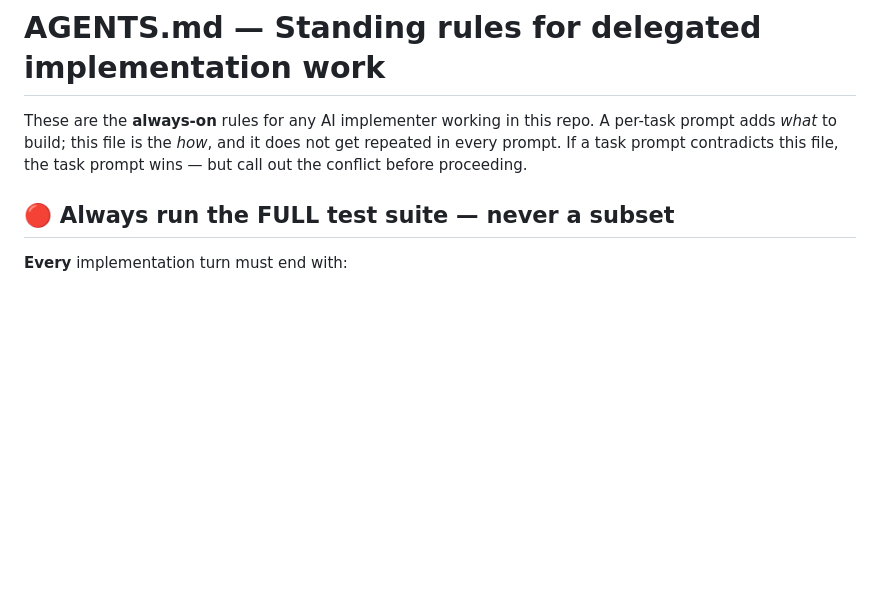
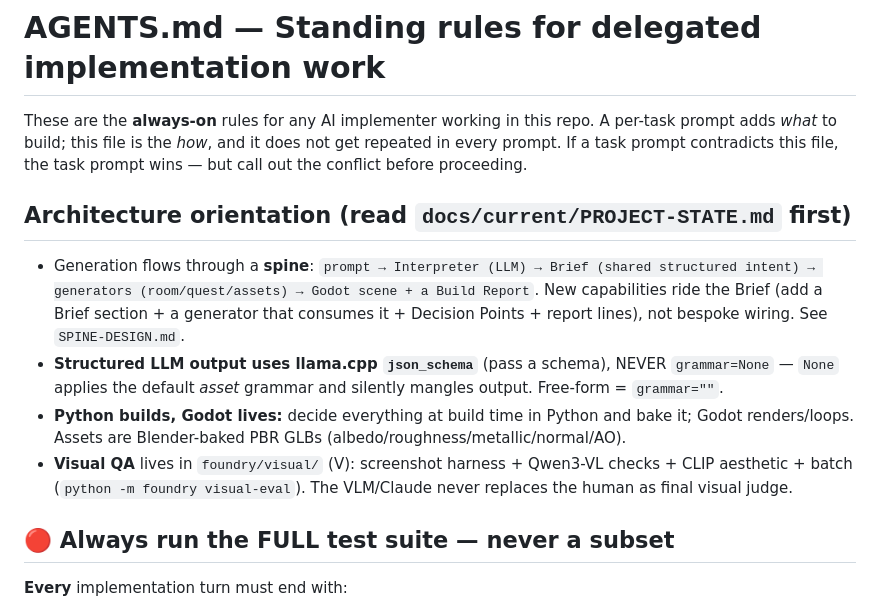
Before and after one commit to AgentAtelier/legendary-happiness, a Markdown page: AGENTS.md, the part around the change. GitHub-like rendering; blank space fills up the shorter version.

```diff
--- a/AGENTS.md
+++ b/AGENTS.md
@@ -3,6 +3,19 @@
 These are the **always-on** rules for any AI implementer working in this repo. A per-task prompt
 adds *what* to build; this file is the *how*, and it does not get repeated in every prompt. If a task
 prompt contradicts this file, the task prompt wins — but call out the conflict before proceeding.
+
+## Architecture orientation (read `docs/current/PROJECT-STATE.md` first)
+
+- Generation flows through a **spine**: `prompt → Interpreter (LLM) → Brief (shared structured intent)
+  → generators (room/quest/assets) → Godot scene + a Build Report`. New capabilities ride the Brief
+  (add a Brief section + a generator that consumes it + Decision Points + report lines), not bespoke
+  wiring. See `SPINE-DESIGN.md`.
+- **Structured LLM output uses llama.cpp `json_schema`** (pass a schema), NEVER `grammar=None` —
+  `None` applies the default *asset* grammar and silently mangles output. Free-form = `grammar=""`.
+- **Python builds, Godot lives:** decide everything at build time in Python and bake it; Godot
+  renders/loops. Assets are Blender-baked PBR GLBs (albedo/roughness/metallic/normal/AO).
+- **Visual QA** lives in `foundry/visual/` (V): screenshot harness + Qwen3-VL checks + CLIP aesthetic +
+  batch (`python -m foundry visual-eval`). The VLM/Claude never replaces the human as final visual judge.
 
 ## 🔴 Always run the FULL test suite — never a subset
 
```
Also changed, not shown: docs/current/PROJECT-STATE.md (added, +80 -0 lines), docs/current/ROADMAP-BUNDLES.md (+4 -0 lines).
